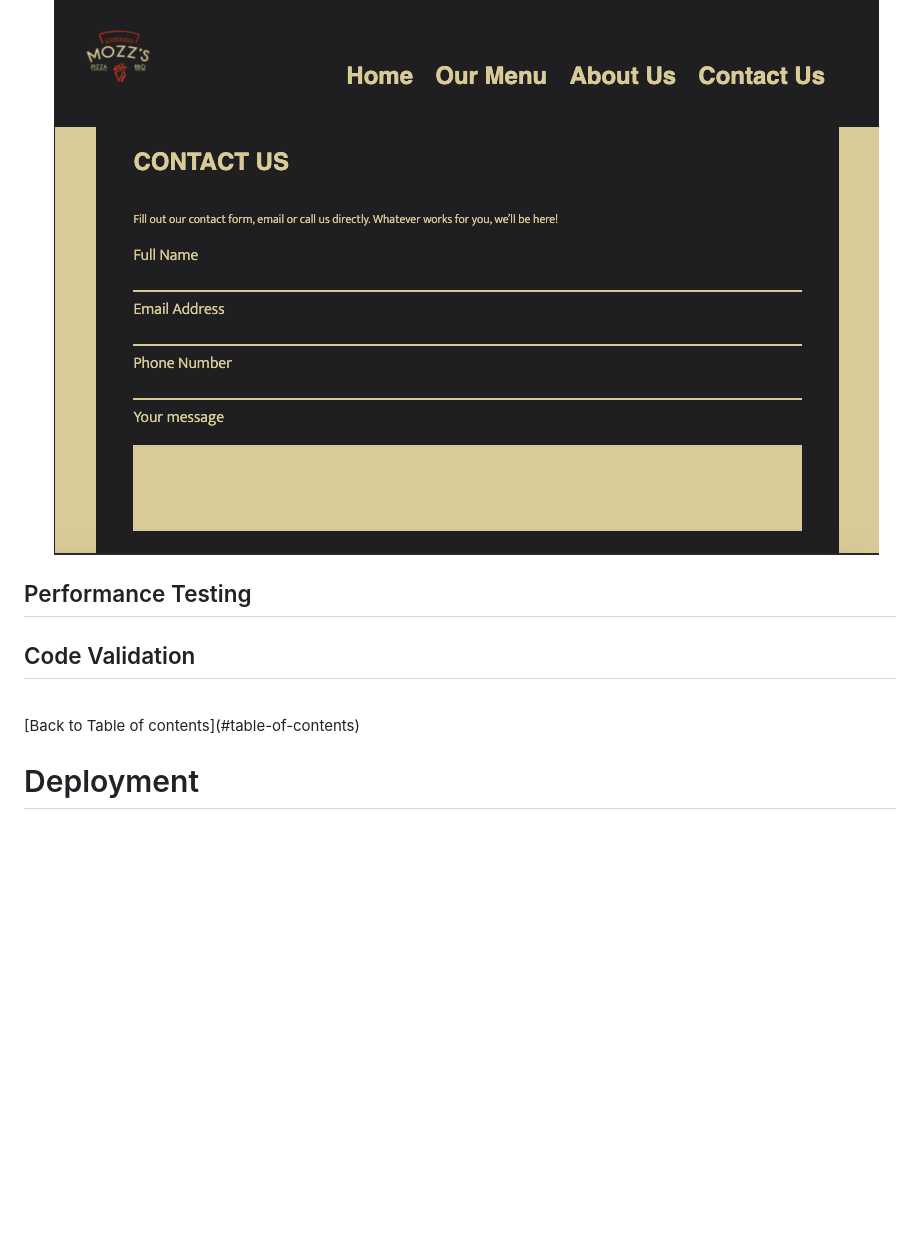
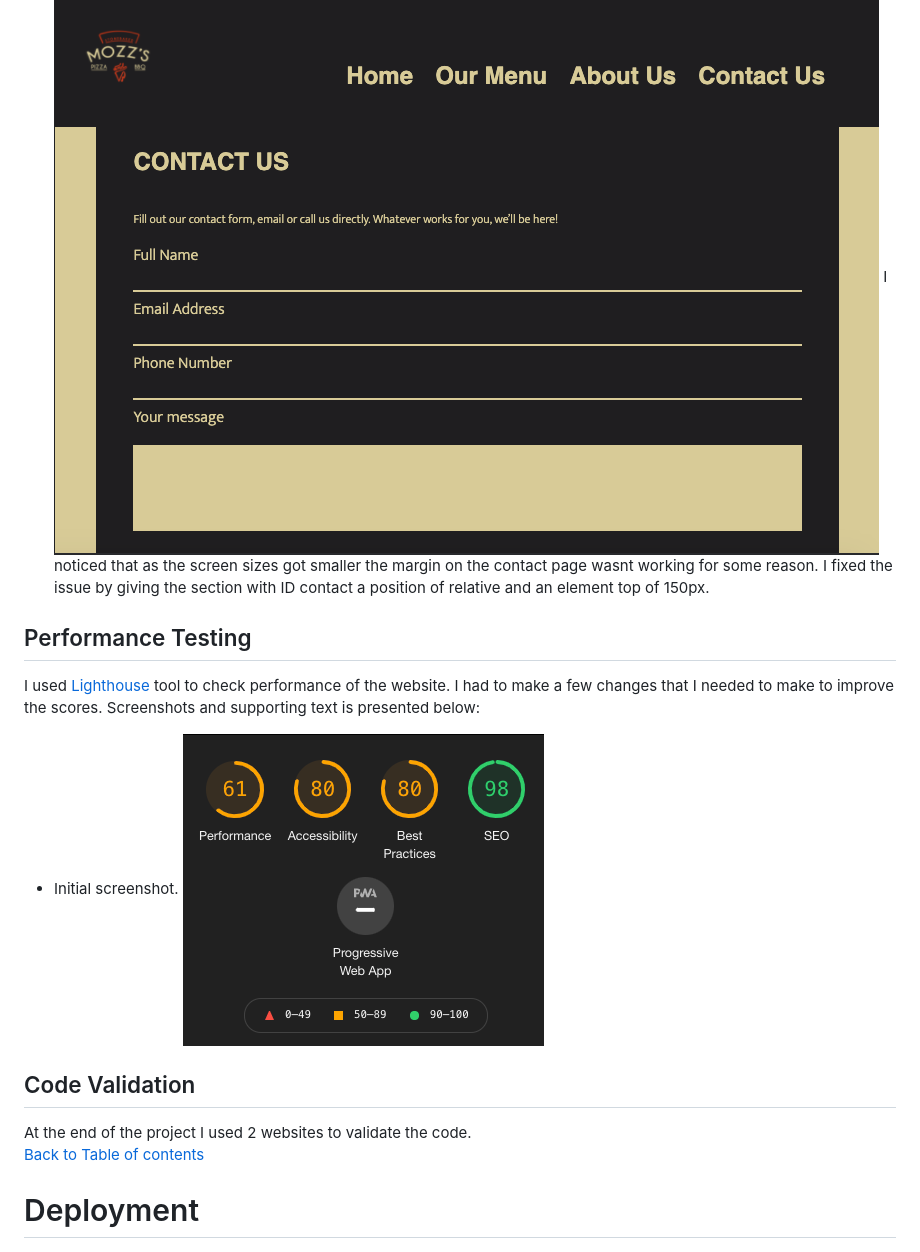
Before and after one commit to Jonnywdev/Portfolio-Project-1, a Markdown page: README.md, the part around the change. GitHub-like rendering; pictures changed too: assets/md-images/lighthouse-1.png (added); blank space fills up the shorter version.

Commit message:
Add initial prefromance section

```diff
--- a/README.md
+++ b/README.md
@@ -202,10 +202,14 @@ I used the [Unicorn Revealer](https://chrome.google.com/webstore/detail/unicorn-
 
 - Issues with margin & padding as the screens get smaller.
 ![No gap between the header and the contact form](assets/md-images/no-gap.png)
+I noticed that as the screen sizes got smaller the margin on the contact page wasnt working for some reason. I fixed the issue by giving the section with ID contact a position of relative and an element top of 150px.
 ## Performance Testing
-
+I used [Lighthouse](https://developers.google.com/web/tools/lighthouse/) tool to check performance of the website. I had to make a few changes that I needed to make to improve the scores. Screenshots and supporting text is presented below:
+- Initial screenshot.
+![Lighthouse initial screenshot](assets/md-images/lighthouse-1.png)
 
 ## Code Validation
+At the end of the project I used 2 websites to validate the code.
 <br>
 [Back to Table of contents](#table-of-contents)
 
```
